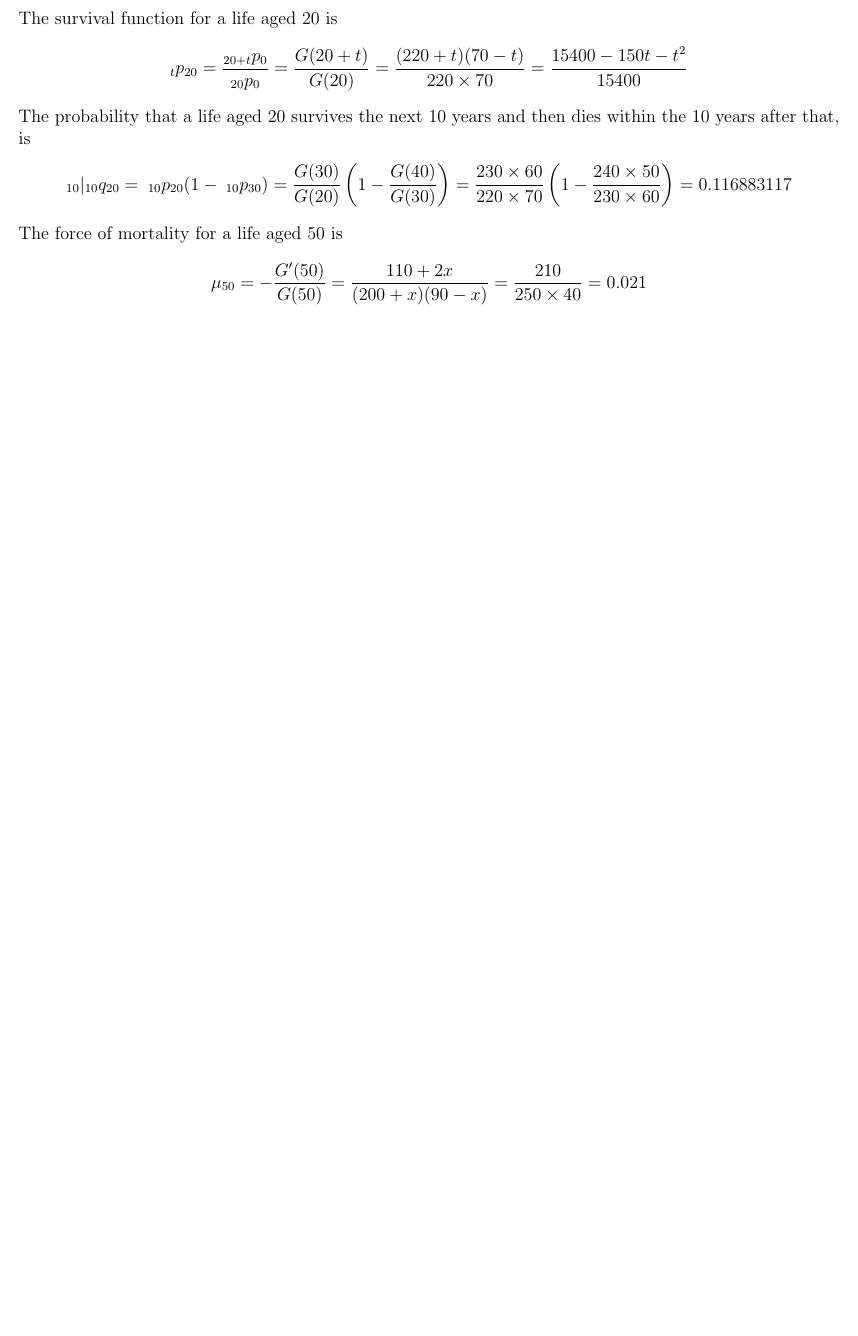
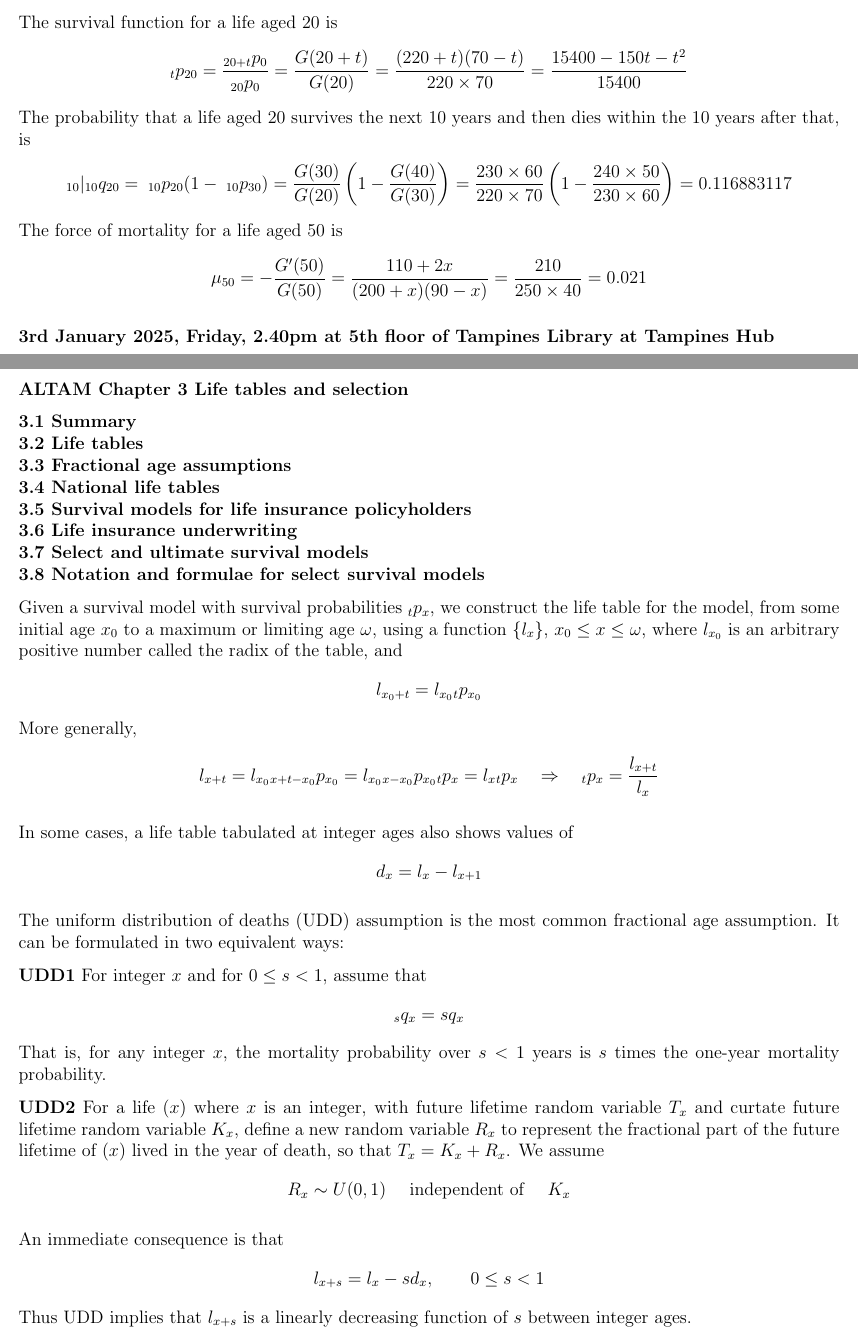
Before and after one commit to jy379/until-i-buy-a-whiteboard, a LaTeX document (Winter Break 2024-25.tex): part of page 15 of 15 before the commit and two parts of pages 15 and 16 of 17 after it, the two joined at a grey line, cut so that both start at the same text, the shorter picture padded with empty space. Compiled offline with pdfLaTeX.

Commit message:
started altam chapter 3

```diff
--- a/Winter Break 2024-25.tex
+++ b/Winter Break 2024-25.tex
@@ -604,3 +604,50 @@ The force of mortality for a life aged 50 is
 \mu_{50} = -\frac{G'(50)}{G(50)} = \frac{110 + 2x}{(200+x)(90-x)} = \frac{210}{250 \times 40} = 0.021
 \end{gather*}
 
+\textbf{3rd January 2025, Friday, 2.40pm at 5th floor of Tampines Library at Tampines Hub}
+
+\textbf{ALTAM Chapter 3 Life tables and selection}
+
+\textbf{3.1 Summary} \\
+\textbf{3.2 Life tables} \\
+\textbf{3.3 Fractional age assumptions} \\
+\textbf{3.4 National life tables} \\
+\textbf{3.5 Survival models for life insurance policyholders} \\
+\textbf{3.6 Life insurance underwriting} \\
+\textbf{3.7 Select and ultimate survival models} \\
+\textbf{3.8 Notation and formulae for select survival models}
+
+Given a survival model with survival probabilities $_tp_x$, we construct the life table for the model, from some initial age $x_0$ to a maximum or limiting age $\omega$, using a function $\{l_x\}$, $x_0 \le x \le \omega$, where $l_{x_0}$ is an arbitrary positive number called the radix of the table, and
+\begin{gather*}
+l_{x_0 + t} = l_{x_0} \hspace{0mm}_tp_{x_0}
+\end{gather*}
+More generally,
+\begin{gather*}
+l_{x+t} = l_{x_0} \hspace{0mm}_{x+t-x_0}p_{x_0}
+= l_{x_0} \hspace{0mm}_{x-x_0}p_{x_0} \hspace{0mm}_tp_x
+= l_x \hspace{0mm}_tp_x \quad\Rightarrow\quad \hspace{0mm}_tp_x = \frac{l_{x+t}}{l_x}
+\end{gather*}
+
+In some cases, a life table tabulated at integer ages also shows values of
+\begin{gather*}
+d_x = l_x - l_{x+1}
+\end{gather*}
+
+The uniform distribution of deaths (UDD) assumption is the most common fractional age assumption. It can be formulated in two equivalent ways:
+
+\textbf{UDD1} For integer $x$ and for $0 \le s < 1$, assume that
+\begin{gather*}
+\hspace{0mm}_sq_x = sq_x
+\end{gather*}
+That is, for any integer $x$, the mortality probability over $s < 1$ years is $s$ times the one-year mortality probability.
+
+\textbf{UDD2} For a life $(x)$ where $x$ is an integer, with future lifetime random variable $T_x$ and curtate future lifetime random variable $K_x$, define a new random variable $R_x$ to represent the fractional part of the future lifetime of $(x)$ lived in the year of death, so that $T_x = K_x + R_x$. We assume
+\begin{gather*}
+R_x \sim U(0, 1) \quad\mbox{ independent of }\quad K_x
+\end{gather*}
+
+An immediate consequence is that
+\begin{gather*}
+l_{x+s} = l_x - sd_x, \qquad 0 \le s < 1
+\end{gather*}
+Thus UDD implies that $l_{x+s}$ is a linearly decreasing function of $s$ between integer ages.
@@ -606,0 +663 @@ The force of mortality for a life aged 50 is
+\begin{gather*}
```
Also changed, not shown: Winter Break 2024-25.pdf, Winter Break 2024-25.tex (34 more changed lines).
